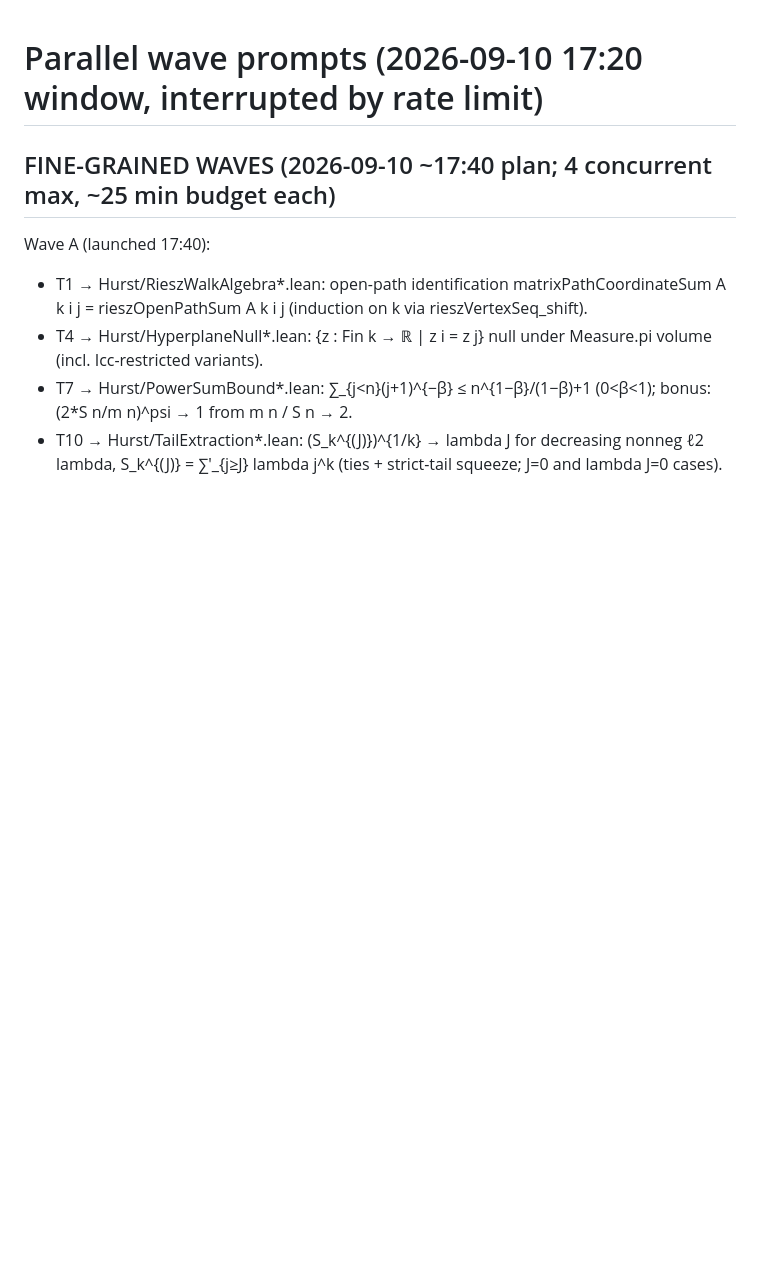
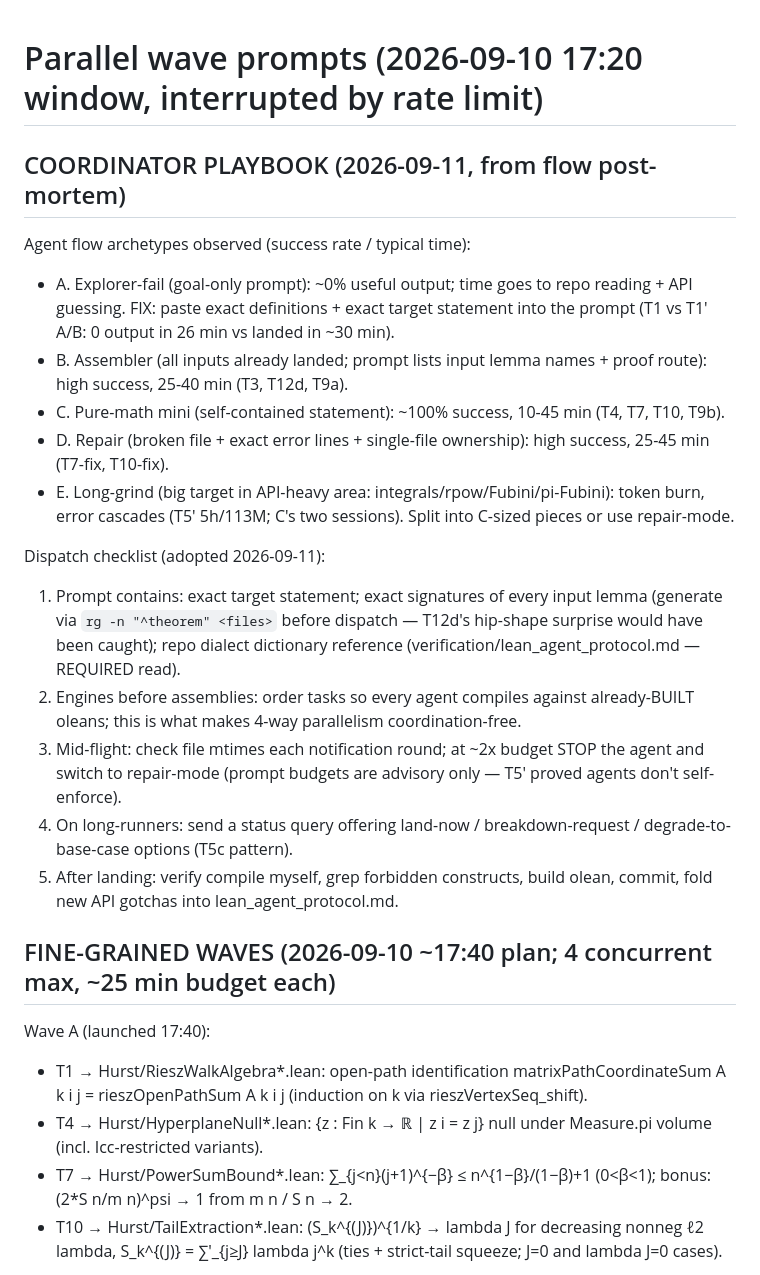
Before and after one commit to jinqishen0725/hurst-function-estimation-lean, a Markdown page: verification/parallel_wave_prompts.md, the part around the change. Rendered like a GitHub page; blank space fills up the shorter version.

Commit message:
Coordinator playbook: flow archetypes + dispatch checklist from post-mortem

```diff
--- a/verification/parallel_wave_prompts.md
+++ b/verification/parallel_wave_prompts.md
@@ -1,4 +1,32 @@
 # Parallel wave prompts (2026-09-10 17:20 window, interrupted by rate limit)
+
+## COORDINATOR PLAYBOOK (2026-09-11, from flow post-mortem)
+
+Agent flow archetypes observed (success rate / typical time):
+- A. Explorer-fail (goal-only prompt): ~0% useful output; time goes to repo reading + API guessing.
+  FIX: paste exact definitions + exact target statement into the prompt (T1 vs T1' A/B: 0 output
+  in 26 min vs landed in ~30 min).
+- B. Assembler (all inputs already landed; prompt lists input lemma names + proof route): high
+  success, 25-40 min (T3, T12d, T9a).
+- C. Pure-math mini (self-contained statement): ~100% success, 10-45 min (T4, T7, T10, T9b).
+- D. Repair (broken file + exact error lines + single-file ownership): high success, 25-45 min
+  (T7-fix, T10-fix).
+- E. Long-grind (big target in API-heavy area: integrals/rpow/Fubini/pi-Fubini): token burn,
+  error cascades (T5' 5h/113M; C's two sessions). Split into C-sized pieces or use repair-mode.
+
+Dispatch checklist (adopted 2026-09-11):
+1. Prompt contains: exact target statement; exact signatures of every input lemma (generate via
+   `rg -n "^theorem" <files>` before dispatch — T12d's hip-shape surprise would have been caught);
+   repo dialect dictionary reference (verification/lean_agent_protocol.md — REQUIRED read).
+2. Engines before assemblies: order tasks so every agent compiles against already-BUILT oleans;
+   this is what makes 4-way parallelism coordination-free.
+3. Mid-flight: check file mtimes each notification round; at ~2x budget STOP the agent and
+   switch to repair-mode (prompt budgets are advisory only — T5' proved agents don't self-enforce).
+4. On long-runners: send a status query offering land-now / breakdown-request / degrade-to-base-case
+   options (T5c pattern).
+5. After landing: verify compile myself, grep forbidden constructs, build olean, commit, fold new
+   API gotchas into lean_agent_protocol.md.
+
 
 ## FINE-GRAINED WAVES (2026-09-10 ~17:40 plan; 4 concurrent max, ~25 min budget each)
 
```
Also changed, not shown: verification/lean_agent_protocol.md (+9 -0 lines).
